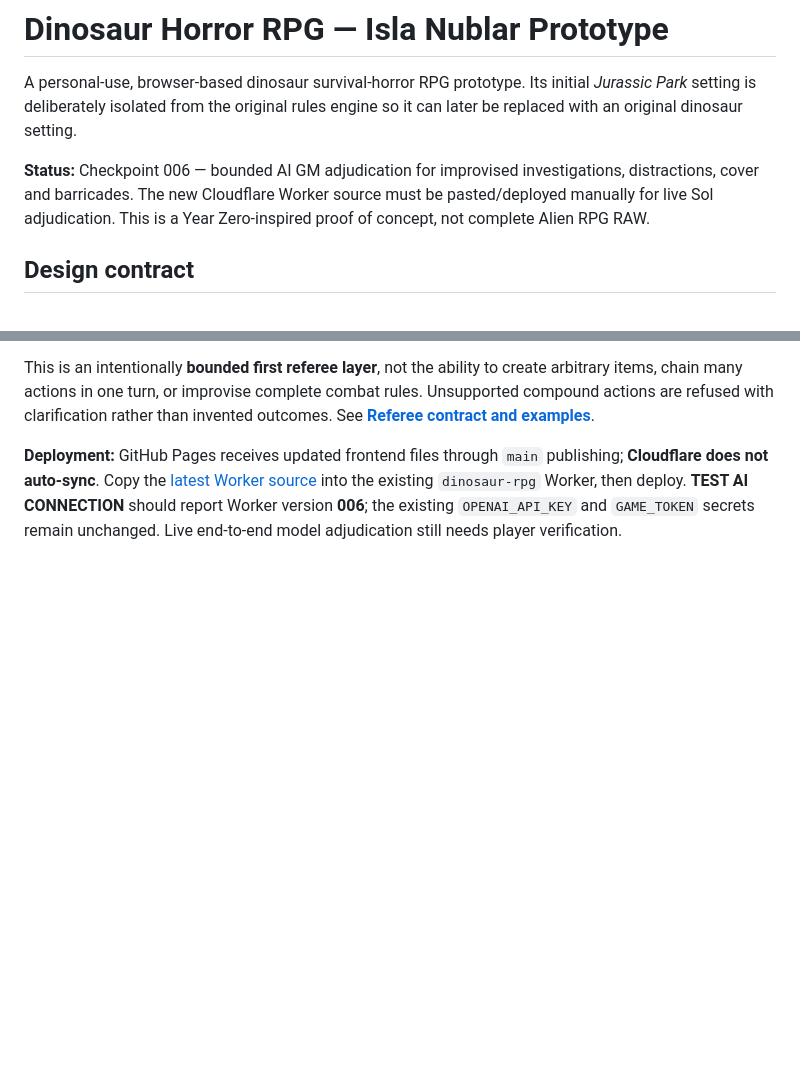
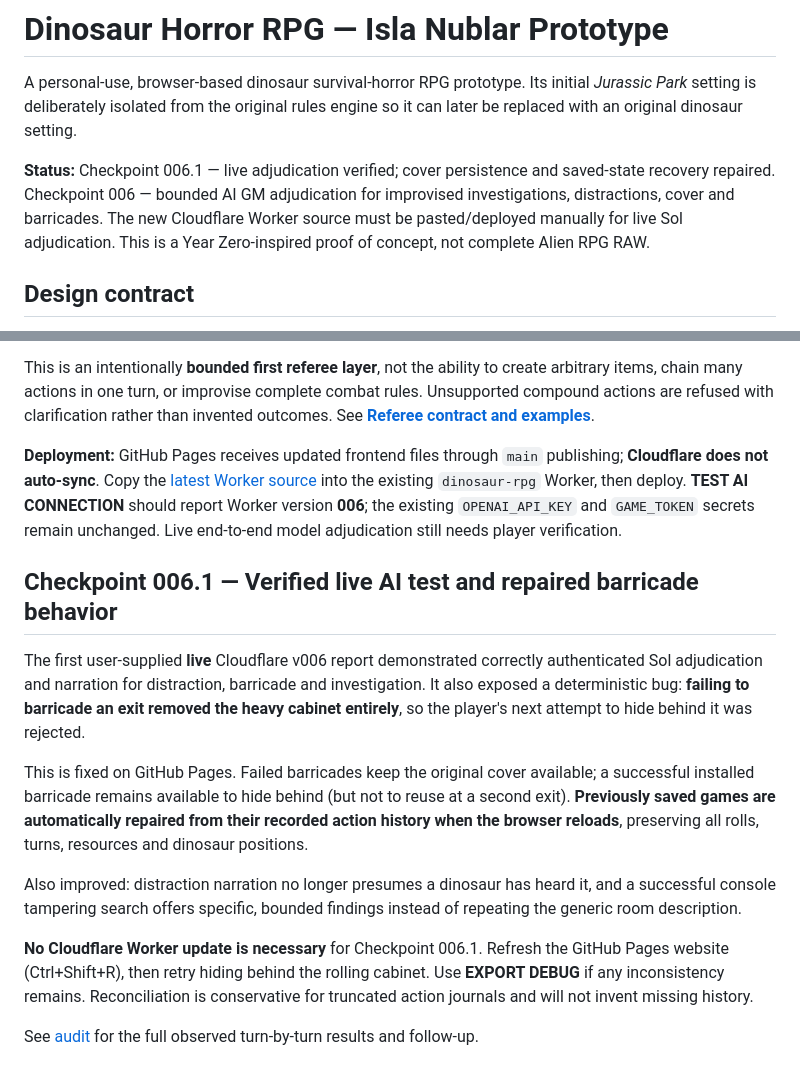
Before and after one commit to Diabolicdonut/Dinosaur-Horror-RPG, a Markdown page: README.md, 2 parts joined by grey strips. GitHub-like rendering; blank space fills up the shorter version.

Commit message:
Document live referee test, saved cabinet recovery, and no Cloudflare redeployment

```diff
--- a/README.md
+++ b/README.md
@@ -2,7 +2,7 @@
 
 A personal-use, browser-based dinosaur survival-horror RPG prototype. Its initial *Jurassic Park* setting is deliberately isolated from the original rules engine so it can later be replaced with an original dinosaur setting.
 
-**Status:** Checkpoint 006 — bounded AI GM adjudication for improvised investigations, distractions, cover and barricades. The new Cloudflare Worker source must be pasted/deployed manually for live Sol adjudication. This is a Year Zero-inspired proof of concept, not complete Alien RPG RAW.
+**Status:** Checkpoint 006.1 — live adjudication verified; cover persistence and saved-state recovery repaired. Checkpoint 006 — bounded AI GM adjudication for improvised investigations, distractions, cover and barricades. The new Cloudflare Worker source must be pasted/deployed manually for live Sol adjudication. This is a Year Zero-inspired proof of concept, not complete Alien RPG RAW.
 
 ## Design contract
 
@@ -61,3 +61,15 @@ Try **"I throw the paperweight into the service corridor"**, **"I wedge the roll
 This is an intentionally **bounded first referee layer**, not the ability to create arbitrary items, chain many actions in one turn, or improvise complete combat rules. Unsupported compound actions are refused with clarification rather than invented outcomes. See **[Referee contract and examples](docs/REFEREE-CONTRACT.md)**.
 
 **Deployment:** GitHub Pages receives updated frontend files through `main` publishing; **Cloudflare does not auto-sync**. Copy the [latest Worker source](https://raw.githubusercontent.com/Diabolicdonut/Dinosaur-Horror-RPG/main/worker/index.mjs) into the existing `dinosaur-rpg` Worker, then deploy. **TEST AI CONNECTION** should report Worker version **006**; the existing `OPENAI_API_KEY` and `GAME_TOKEN` secrets remain unchanged. Live end-to-end model adjudication still needs player verification.
+
+## Checkpoint 006.1 — Verified live AI test and repaired barricade behavior
+
+The first user-supplied **live** Cloudflare v006 report demonstrated correctly authenticated Sol adjudication and narration for distraction, barricade and investigation. It also exposed a deterministic bug: **failing to barricade an exit removed the heavy cabinet entirely**, so the player's next attempt to hide behind it was rejected.
+
+This is fixed on GitHub Pages. Failed barricades keep the original cover available; a successful installed barricade remains available to hide behind (but not to reuse at a second exit). **Previously saved games are automatically repaired from their recorded action history when the browser reloads**, preserving all rolls, turns, resources and dinosaur positions.
+
+Also improved: distraction narration no longer presumes a dinosaur has heard it, and a successful console tampering search offers specific, bounded findings instead of repeating the generic room description.
+
+**No Cloudflare Worker update is necessary** for Checkpoint 006.1. Refresh the GitHub Pages website (Ctrl+Shift+R), then retry hiding behind the rolling cabinet. Use **EXPORT DEBUG** if any inconsistency remains. Reconciliation is conservative for truncated action journals and will not invent missing history.
+
+See [audit](audit.md) for the full observed turn-by-turn results and follow-up.
```
